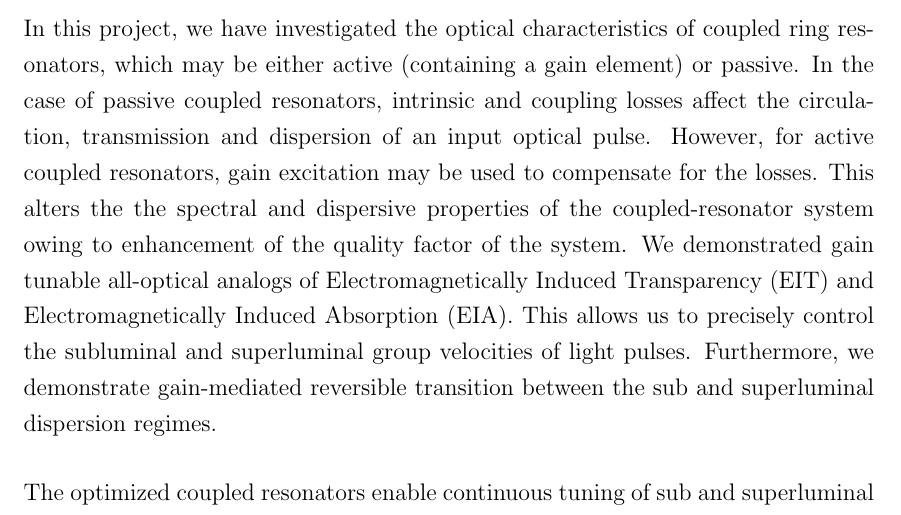
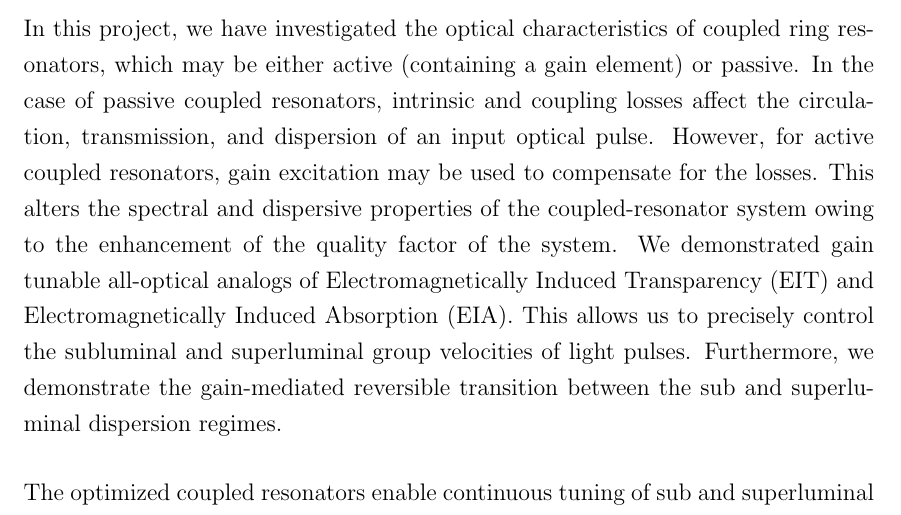
Before and after one commit to ahmad019/FYP-Photonics, a LaTeX thesis (main.tex): part of page 8 of 93, cut so that both start at the same text. Compiled offline with pdfLaTeX.

Commit message:
completed for resubmission

```diff
--- a/main.tex
+++ b/main.tex
@@ -214,7 +214,7 @@ Department of Physics
 \chapter*{{\Large Abstract}}
 \paragraph{\normalfont Since long, electronic integrated circuits has dominated our modern technology. Now with the dawn of photonics, which is basically using integrated circuits made up using optics, it is not far that our modern technology takes a new toll and slide into a new generation of digital devices. Photonics is the technology of generating and harnessing light and other forms of radiant energy whose quantum unit is a photon.}
 
-\paragraph{\normalfont In this project, we have investigated the optical characteristics of coupled ring resonators, which may be either active (containing a gain element) or passive. In the case of passive coupled resonators, intrinsic and coupling losses affect the circulation, transmission and dispersion of an input optical pulse. However, for active coupled resonators, gain excitation may be used to compensate for the losses. This alters the the spectral and dispersive properties of the coupled-resonator system owing to enhancement of the quality factor of the system. We demonstrated gain tunable all-optical analogs of Electromagnetically Induced Transparency (EIT) and Electromagnetically Induced Absorption (EIA). This allows us to precisely control the subluminal and superluminal group velocities of light pulses. Furthermore, we demonstrate gain-mediated reversible transition between the sub and superluminal dispersion regimes.}
+\paragraph{\normalfont In this project, we have investigated the optical characteristics of coupled ring resonators, which may be either active (containing a gain element) or passive. In the case of passive coupled resonators, intrinsic and coupling losses affect the circulation, transmission, and dispersion of an input optical pulse. However, for active coupled resonators, gain excitation may be used to compensate for the losses. This alters the spectral and dispersive properties of the coupled-resonator system owing to the enhancement of the quality factor of the system. We demonstrated gain tunable all-optical analogs of Electromagnetically Induced Transparency (EIT) and Electromagnetically Induced Absorption (EIA). This allows us to precisely control the subluminal and superluminal group velocities of light pulses. Furthermore, we demonstrate the gain-mediated reversible transition between the sub and superluminal dispersion regimes.}
 
 \paragraph{\normalfont The optimized coupled resonators enable continuous tuning of sub and superluminal group velocities. Furthermore, owing to gain manipulation, the transmission and light confinement duration may also be precisely tuned. These features make the coupled resonator system attractive for future applications in optical and quantum information science.}
 
```
Also changed, not shown: 4 other files.
